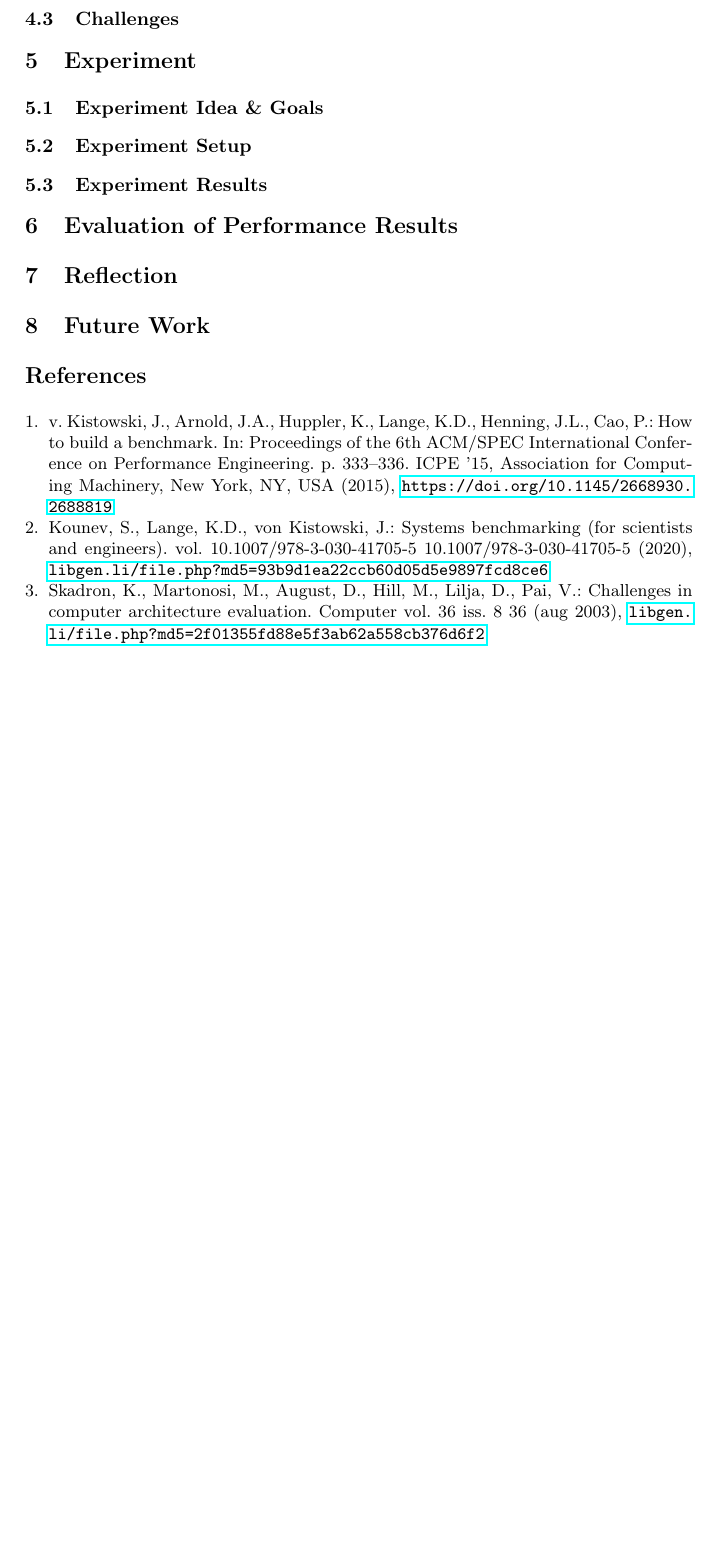
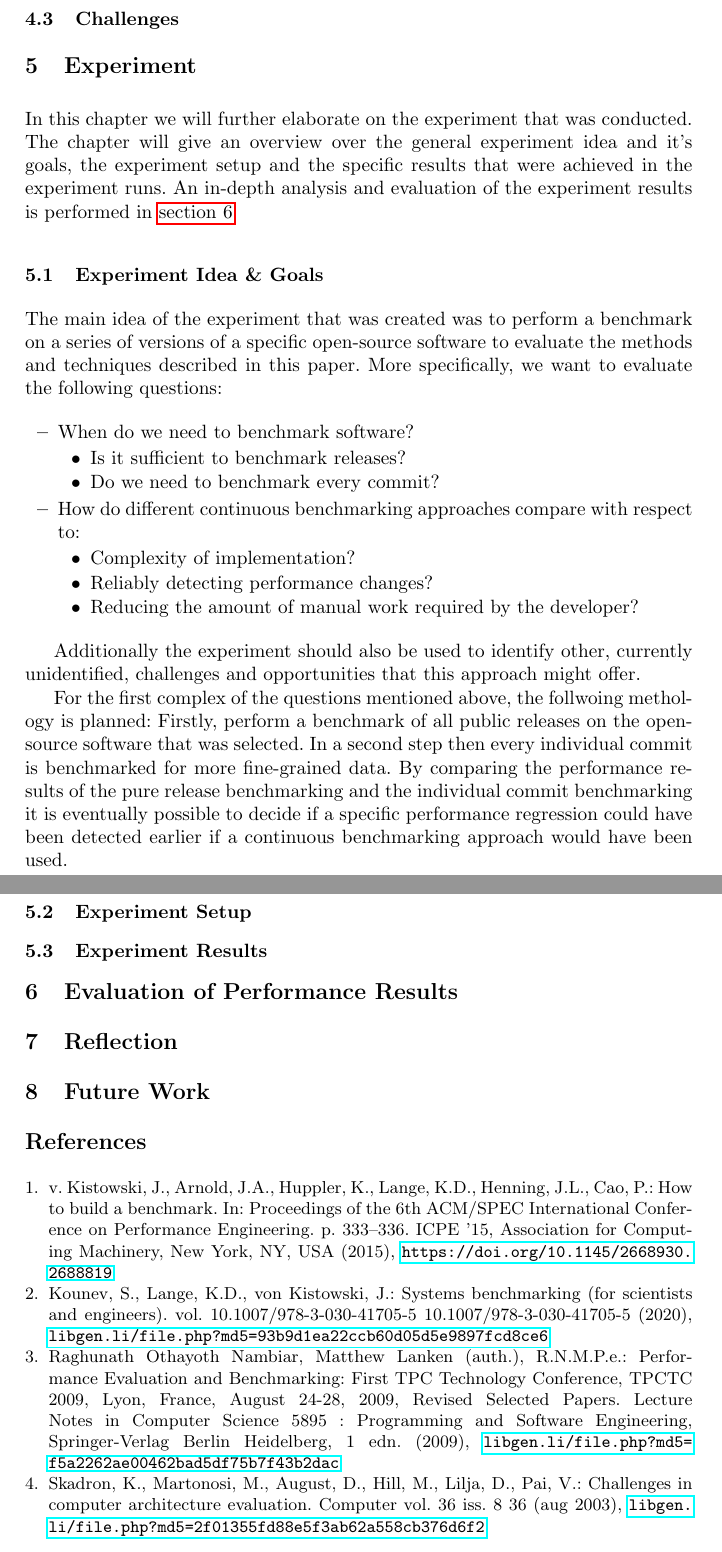
Before and after one commit to LuAbelt/Systems-Benchmarking, a LaTeX thesis (tex/paper.tex, which reads tex/literature.bib): part of page 5 of 5 before the commit and two parts of pages 5 and 6 of 6 after it, the two joined at a grey line, cut so that both start at the same text, the shorter picture padded with empty space. Compiled offline with pdfLaTeX.

Commit message:
Started on experiment description

```diff
--- a/tex/literature.bib
+++ b/tex/literature.bib
@@ -66,3 +66,7 @@ keywords = {sert, specpower_ssj2008, tpc, spec, spec cpu},
 location = {Austin, Texas, USA},
 series = {ICPE '15}
 }
+
+@book{huppler2009,
+   title =     {Performance Evaluation and Benchmarking: First TPC Technology Conference, TPCTC 2009, Lyon, France, August 24-28, 2009, Revised Selected Papers},
+   author =    {Raghunath Othayoth Nambiar, Matthew Lanken (auth.), Raghunath Nambiar, Meikel Poess (eds.)},
@@ -68,0 +76,4 @@ series = {ICPE '15}
+   series =    {Lecture Notes in Computer Science 5895 : Programming and Software Engineering},
+   edition =   {1},
+   url =       {libgen.li/file.php?md5=f5a2262ae00462bad5df75b7f43b2dac}
+}
--- a/tex/paper.tex
+++ b/tex/paper.tex
@@ -157,14 +157,35 @@ According to Huppler, an ideal benchmark result should be definable as a functio
 \subsection{Challenges}
 
 \section{Experiment}
+In this chapter we will further elaborate on the experiment that was conducted. The chapter will give an overview over the general experiment idea and it's goals, the experiment setup and the specific results that were achieved in the experiment runs. An in-depth analysis and evaluation of the experiment results is performed in \autoref{sec:exp_evaluation}
+
+	\subsection{Experiment Idea \& Goals}
+	The main idea of the experiment that was created was to perform a benchmark on a series of versions of a specific open-source software to evaluate the methods and techniques described in this paper. More specifically, we want to evaluate the following questions:
+	\begin{itemize}
+		\item When do we need to benchmark software?
+			\begin{itemize}
+				\item Is it sufficient to benchmark releases?
+				\item Do we need to benchmark every commit?
+			\end{itemize}
+		\item How do different continuous benchmarking approaches compare with respect to:
+			\begin{itemize}
+				\item Complexity of implementation?
+				\item Reliably detecting performance changes?
+				\item Reducing the amount of manual work required by the developer?
+			\end{itemize}
+	\end{itemize}
+
+	Additionally the experiment should also be used to identify other, currently unidentified, challenges and opportunities that this approach might offer.
+
+	For the first complex of the questions mentioned above, the follwoing methology is planned: Firstly, perform a benchmark of all public releases on the open-source software that was selected. In a second step then every individual commit is benchmarked for more fine-grained data. By comparing the performance results of the pure release benchmarking and the individual commit benchmarking it is eventually possible to decide if a specific performance regression could have been detected earlier if a continuous benchmarking approach would have been used.
+
+	\subsection{Experiment Setup}
 
 
-	\subsection{Experiment Idea \& Goals}
-	\subsection{Experiment Setup}
 	\subsection{Experiment Results}
 
 \section{Evaluation of Performance Results}
-
+\label{sec:exp_evaluation}
 \section{Reflection}
 
 \section{Future Work}
```
Also changed, not shown: tex/literature.bib (5 more changed lines).
